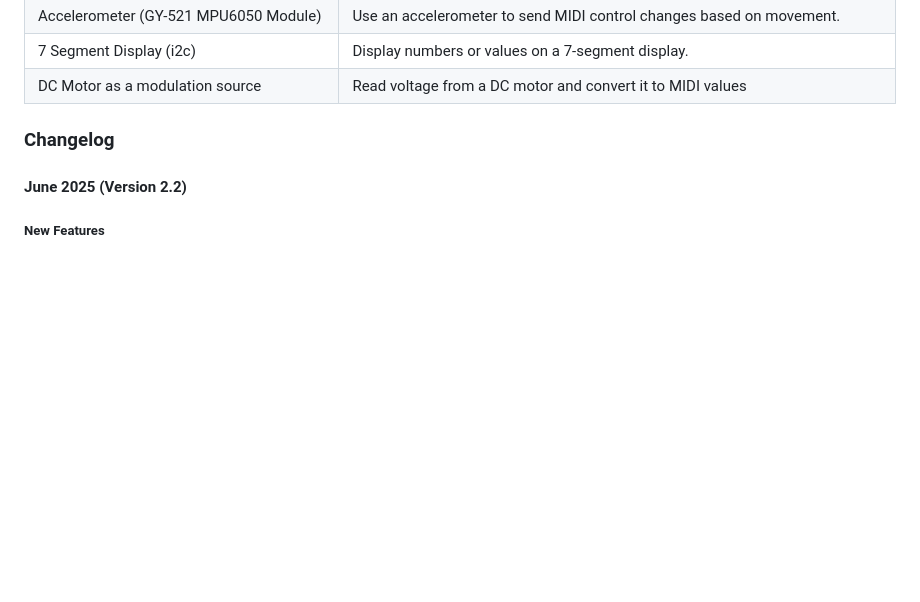
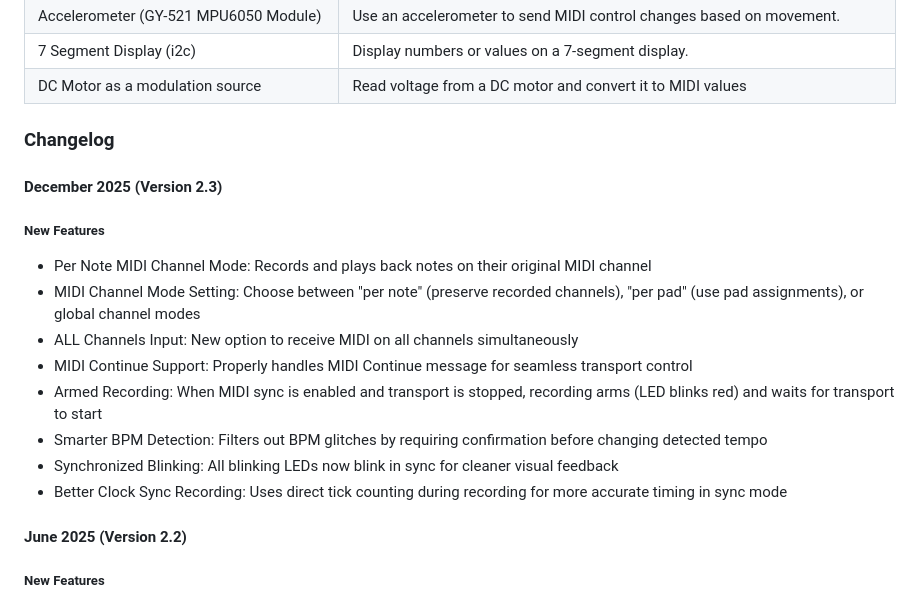
Before and after one commit to derrickthomin/DJBB-Loopster-2.0, a Markdown page: README.md, the part around the change. GitHub-like rendering; blank space fills up the shorter version.

```diff
--- a/README.md
+++ b/README.md
@@ -123,6 +123,17 @@ see useraddons.py for details
 
 
 ### Changelog
+#### December 2025 (Version 2.3)
+##### New Features
+- Per Note MIDI Channel Mode: Records and plays back notes on their original MIDI channel
+- MIDI Channel Mode Setting: Choose between "per note" (preserve recorded channels), "per pad" (use pad assignments), or global channel modes
+- ALL Channels Input: New option to receive MIDI on all channels simultaneously
+- MIDI Continue Support: Properly handles MIDI Continue message for seamless transport control
+- Armed Recording: When MIDI sync is enabled and transport is stopped, recording arms (LED blinks red) and waits for transport to start
+- Smarter BPM Detection: Filters out BPM glitches by requiring confirmation before changing detected tempo
+- Synchronized Blinking: All blinking LEDs now blink in sync for cleaner visual feedback
+- Better Clock Sync Recording: Uses direct tick counting during recording for more accurate timing in sync mode
+
 #### June 2025 (Version 2.2)
 ##### New Features
 - CC Recording: Loopster can now record and send CC messages just like notes - loop, oneshot, and arpeggiate them
```
Also changed, not shown: merge_plan.md (added, +240 -0 lines).
